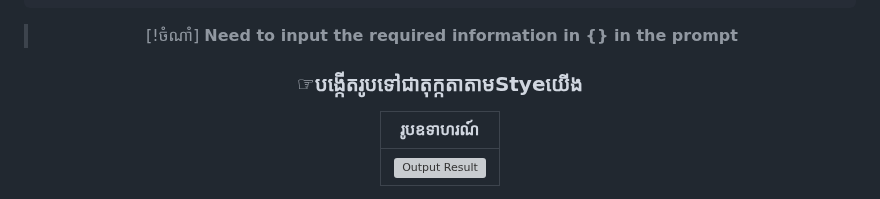
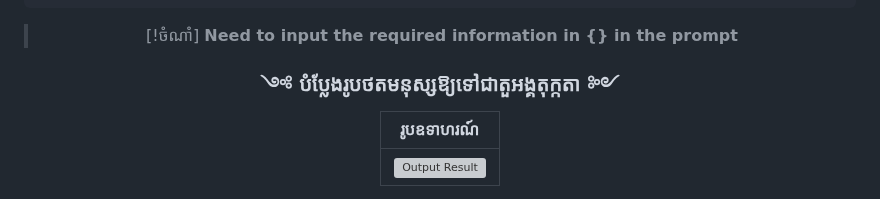
Before and after one commit to Rithy108/Thy-Ai.github.io, a Markdown page: README.md, the part around one of its changes. Rendered like a GitHub page; grey boxes are pictures that could not be loaded.

```diff
--- a/README.md
+++ b/README.md
@@ -29,7 +29,7 @@ Restore this old, damaged photograph to look clear and natural while preserving
 > **Need to input the required information in {} in the prompt**
 
 
-###  ☞បង្កើតរូបទៅជាតុក្កតាតាមStyeយើង
+###  ༺ បំប្លែងរូបថតមនុស្សឱ្យទៅជាតួអង្គតុក្កតា ༻
 |                              រូបឧទាហរណ៍                              |
 | :------------------------------------------------------------: |
 | <img src="images/pro_case1/output.jpg" width="300" alt="Output Result"> |
```
Also changed, not shown: other parts of README.md (+1 -1 lines).
